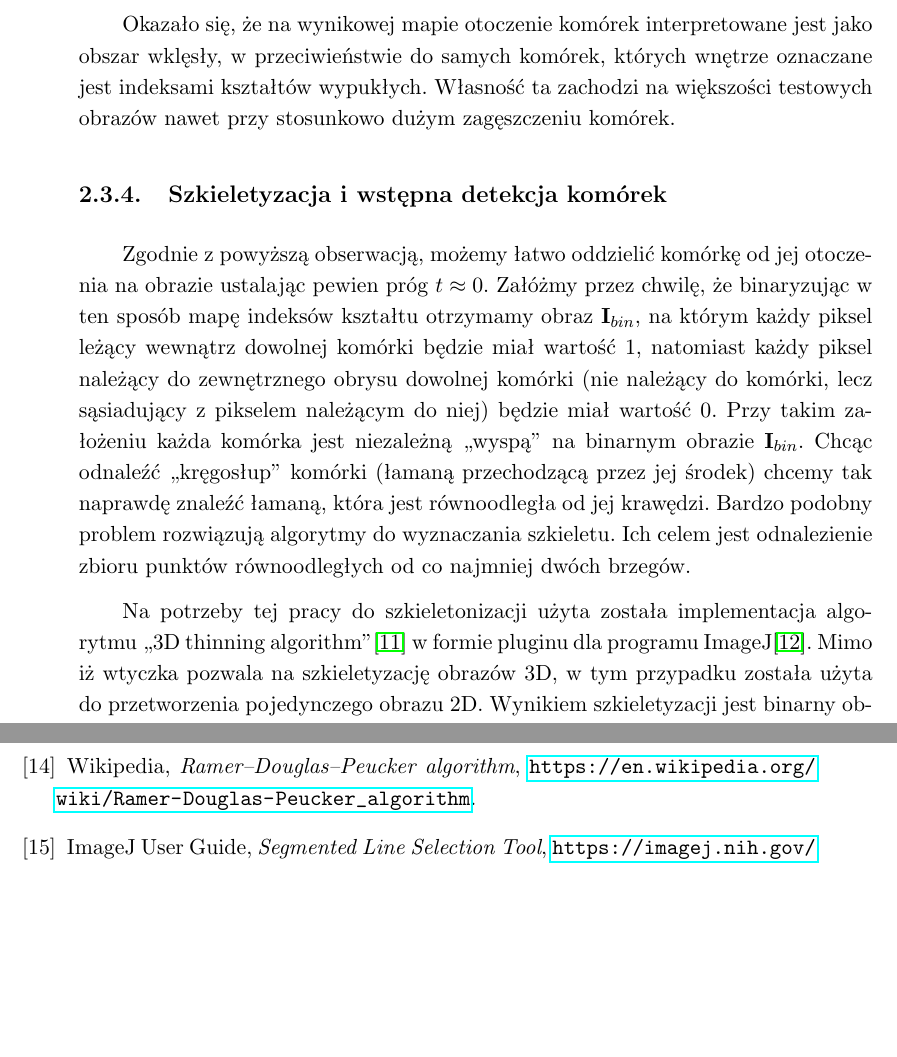
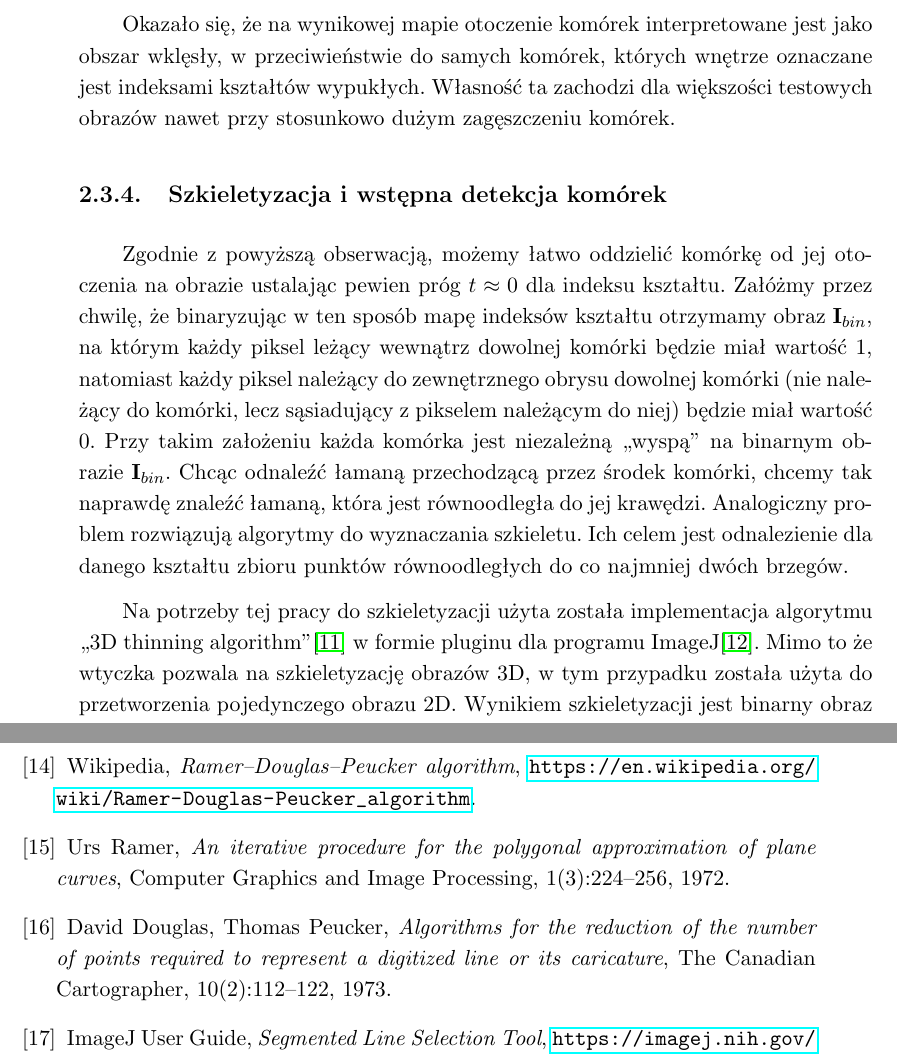
Before and after one commit to rossinek/cell-detector-master-thesis, a LaTeX thesis (iithesis.tex): two parts of pages 15 and 42 of 42, joined at a grey line, cut so that both start at the same text, the shorter picture padded with empty space. Compiled offline with pdfLaTeX.

Commit message:
fixes after review #1

```diff
--- a/iithesis.tex
+++ b/iithesis.tex
@@ -264,14 +264,22 @@ Postanowiłem spróbować wyliczyć mapę indeksów kształtu (ang. shape index
   \label{fig:shape-index-range}
 \end{figure}
 
-Okazało się, że na wynikowej mapie otoczenie komórek interpretowane jest jako obszar wklęsły, w przeciwieństwie do samych komórek, których wnętrze oznaczane jest indeksami kształtów wypukłych. Własność ta zachodzi na większości testowych obrazów nawet przy stosunkowo dużym zagęszczeniu komórek.
+Okazało się, że na wynikowej mapie otoczenie komórek interpretowane jest jako obszar wklęsły, w przeciwieństwie do samych komórek, których wnętrze oznaczane jest indeksami kształtów wypukłych.
+Własność ta zachodzi dla większości testowych obrazów nawet przy stosunkowo dużym zagęszczeniu komórek.
 
 \subsection{Szkieletyzacja i wstępna detekcja komórek}
 
-Zgodnie z powyższą obserwacją, możemy łatwo oddzielić komórkę od jej otoczenia na obrazie ustalając pewien próg $t \approx 0$. Załóżmy przez chwilę, że binaryzując w ten sposób mapę indeksów kształtu otrzymamy obraz $\image_{bin}$, na którym każdy piksel leżący wewnątrz dowolnej komórki będzie miał wartość $1$, natomiast każdy piksel należący do zewnętrznego obrysu dowolnej komórki (nie należący do komórki, lecz sąsiadujący z pikselem należącym do niej) będzie miał wartość $0$.
-Przy takim założeniu każda komórka jest niezależną ,,wyspą'' na binarnym obrazie $\image_{bin}$. Chcąc odnaleźć ,,kręgosłup'' komórki (łamaną przechodzącą przez jej środek) chcemy tak naprawdę znaleźć łamaną, która jest równoodległa od jej krawędzi. Bardzo podobny problem rozwiązują algorytmy do wyznaczania szkieletu. Ich celem jest odnalezienie zbioru punktów równoodległych od co najmniej dwóch brzegów.
+Zgodnie z powyższą obserwacją, możemy łatwo oddzielić komórkę od jej otoczenia na obrazie ustalając pewien próg $t \approx 0$ dla indeksu kształtu.
+Załóżmy przez chwilę, że binaryzując w ten sposób mapę indeksów kształtu otrzymamy obraz $\image_{bin}$, na którym każdy piksel leżący wewnątrz dowolnej komórki będzie miał wartość $1$, natomiast każdy piksel należący do zewnętrznego obrysu dowolnej komórki (nie należący do komórki, lecz sąsiadujący z pikselem należącym do niej) będzie miał wartość $0$.
+Przy takim założeniu każda komórka jest niezależną ,,wyspą'' na binarnym obrazie $\image_{bin}$.
+Chcąc odnaleźć łamaną przechodzącą przez środek komórki, chcemy tak naprawdę znaleźć łamaną, która jest równoodległa do jej krawędzi.
+Analogiczny problem rozwiązują algorytmy do wyznaczania szkieletu.
+Ich celem jest odnalezienie dla danego kształtu zbioru punktów równoodległych do co najmniej dwóch brzegów.
 
-Na potrzeby tej pracy do szkieletonizacji użyta została implementacja algorytmu ,,3D thinning algorithm''\cite{algo:3d-thinning} w formie pluginu dla programu ImageJ\cite{plugin:skeletonize-3d}. Mimo iż wtyczka pozwala na szkieletyzację obrazów 3D, w tym przypadku została użyta do przetworzenia pojedynczego obrazu 2D. Wynikiem szkieletyzacji jest binarny obraz o pewnych właściwościach. Każdy aktywny piksel można przyporządkować do trzech grup:
+Na potrzeby tej pracy do szkieletyzacji użyta została implementacja algorytmu ,,3D thinning algorithm''\cite{algo:3d-thinning} w formie pluginu dla programu ImageJ\cite{plugin:skeletonize-3d}.
+Mimo to że wtyczka pozwala na szkieletyzację obrazów 3D, w tym przypadku została użyta do przetworzenia pojedynczego obrazu 2D.
+Wynikiem szkieletyzacji jest binarny obraz o pewnych właściwościach.
+Każdy aktywny piksel można przyporządkować do trzech grup:
 \begin{itemize}
   \item końcówki -- mają mniej niż 2 sąsiadujące aktywne piksele
   \item węzły -- mają więcej niż 2 sąsiadujące aktywne piksele
@@ -1037,6 +1047,20 @@ Dzięki zastosowanemu podejściu, kod pluginu może zostać wykorzystany jako ba
   \emph{Ramer--Douglas--Peucker algorithm},
   \url{https://en.wikipedia.org/wiki/Ramer-Douglas-Peucker_algorithm}.
 
+\bibitem{algo:ramer}
+  Urs Ramer,
+  \emph{An iterative procedure for the polygonal approximation of plane curves},
+  Computer Graphics and Image Processing,
+  1(3):224–256,
+  1972.
+
+\bibitem{algo:douglas-peucker}
+  David Douglas, Thomas Peucker,
+  \emph{Algorithms for the reduction of the number of points required to represent a digitized line or its caricature},
+  The Canadian Cartographer,
+  10(2):112–122,
+  1973.
+
 \bibitem{imagej:segmented-line}
   ImageJ User Guide,
   \emph{Segmented Line Selection Tool},
```
Also changed, not shown: iithesis.tex (26 more changed lines).
